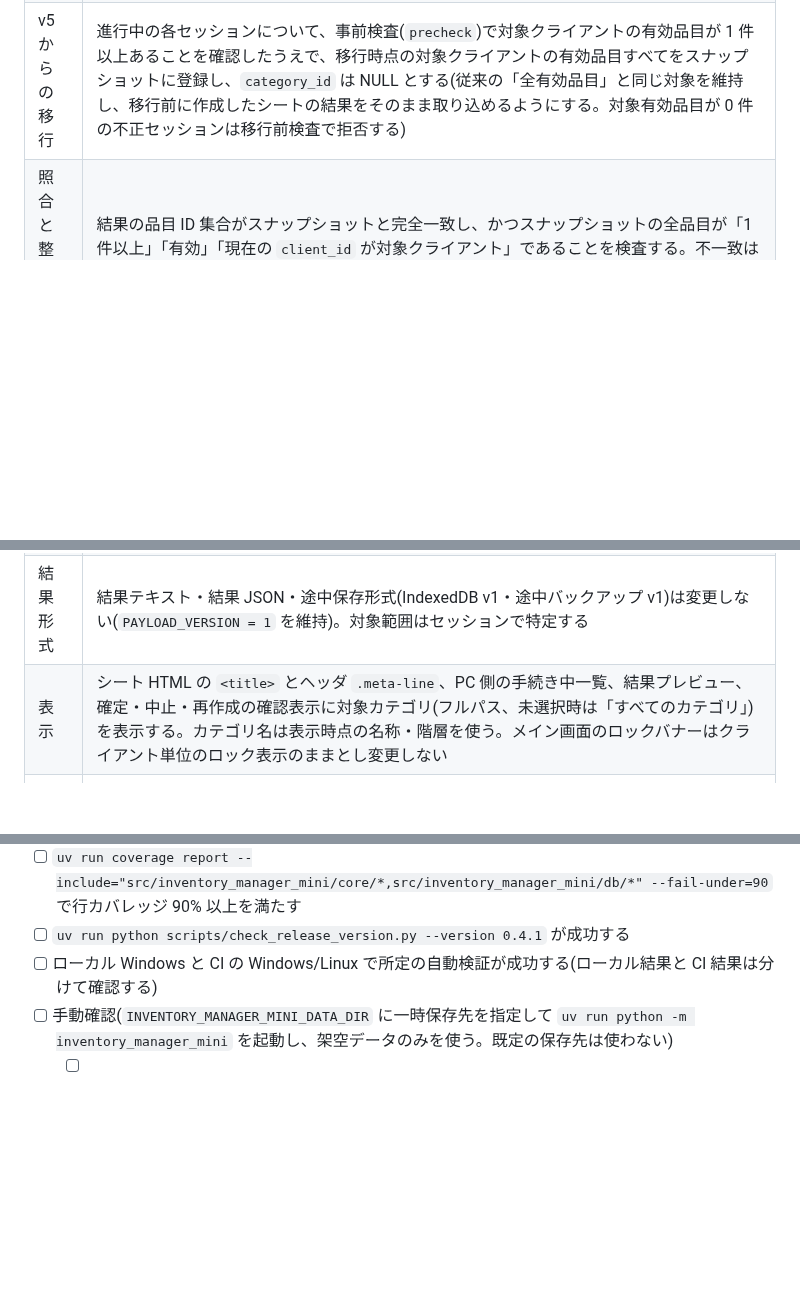
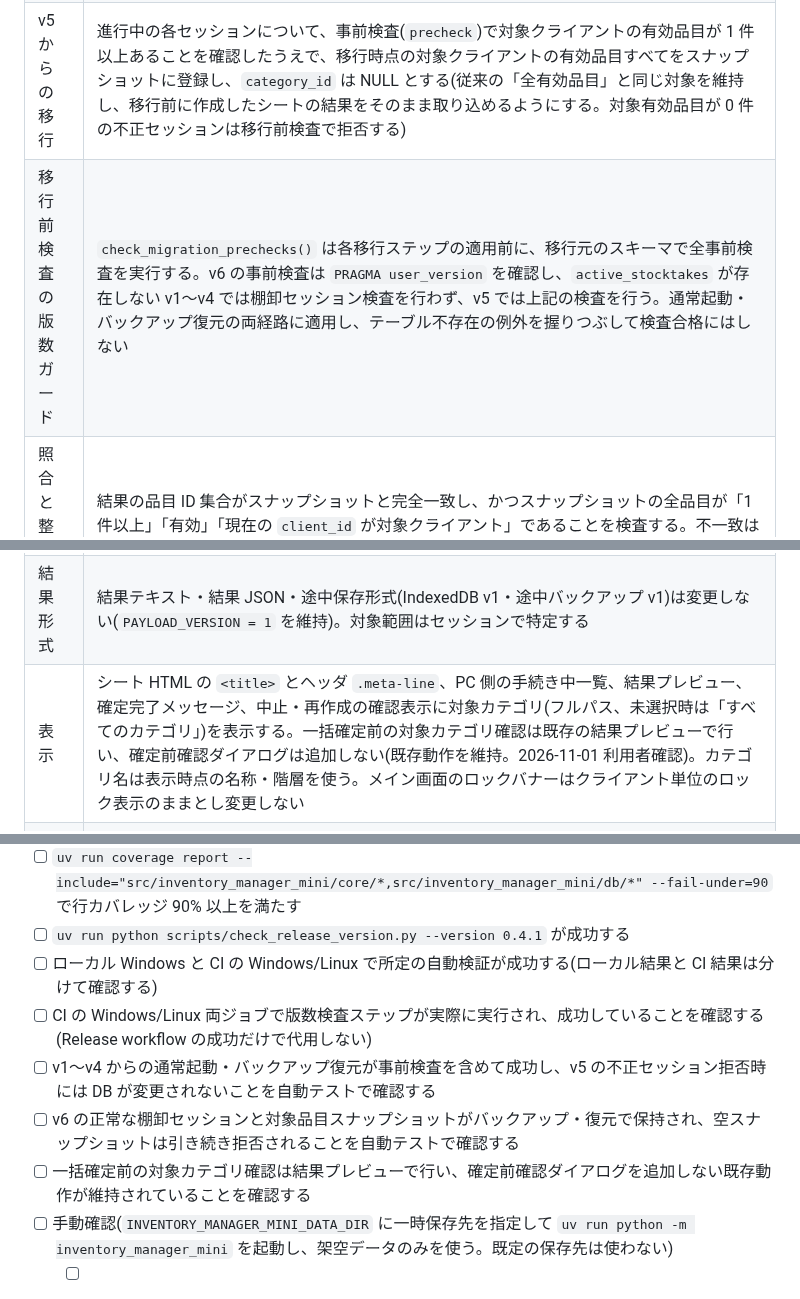
Before and after one commit to sho-kawasaki-dd/inventory-management-app, a Markdown page: docs/plan/実装計画書_v0.4.1_スマホ棚卸カテゴリ絞り込み.md, 3 parts joined by grey strips. Rendered like a GitHub page; blank space fills up the shorter version.

```diff
--- a/docs/plan/実装計画書_v0.4.1_スマホ棚卸カテゴリ絞り込み.md
+++ b/docs/plan/実装計画書_v0.4.1_スマホ棚卸カテゴリ絞り込み.md
@@ -57,9 +58,10 @@
 | 対象品目の確定 | シート出力時に対象品目 ID を新テーブル `active_stocktake_items` にスナップショットし、取り込み・確定はスナップショットと照合する。カテゴリ階層の変更(名称変更・移動)では対象品目は変わらない |
 | スキーマ v6 | `active_stocktakes` に `category_id INTEGER REFERENCES categories(id)`(NULL = すべてのカテゴリ)を追加し、`active_stocktake_items` を追加する(下記 DDL) |
 | v5 からの移行 | 進行中の各セッションについて、事前検査(`precheck`)で対象クライアントの有効品目が 1 件以上あることを確認したうえで、移行時点の対象クライアントの有効品目すべてをスナップショットに登録し、`category_id` は NULL とする(従来の「全有効品目」と同じ対象を維持し、移行前に作成したシートの結果をそのまま取り込めるようにする。対象有効品目が 0 件の不正セッションは移行前検査で拒否する) |
+| 移行前検査の版数ガード | `check_migration_prechecks()` は各移行ステップの適用前に、移行元のスキーマで全事前検査を実行する。v6 の事前検査は `PRAGMA user_version` を確認し、`active_stocktakes` が存在しない v1〜v4 では棚卸セッション検査を行わず、v5 では上記の検査を行う。通常起動・バックアップ復元の両経路に適用し、テーブル不存在の例外を握りつぶして検査合格にはしない |
 | 照合と整合性検査 | 結果の品目 ID 集合がスナップショットと完全一致し、かつスナップショットの全品目が「1 件以上」「有効」「現在の `client_id` が対象クライアント」であることを検査する。不一致は `ValidationError` で拒否する。`BackupService.inspect_database()`(v6 以降)でもスナップショットが 1 件以上かつ全品目が当該クライアントの有効品目であることを検査する |
 | 結果形式 | 結果テキスト・結果 JSON・途中保存形式(IndexedDB v1・途中バックアップ v1)は変更しない(`PAYLOAD_VERSION = 1` を維持)。対象範囲はセッションで特定する |
-| 表示 | シート HTML の `<title>` とヘッダ `.meta-line`、PC 側の手続き中一覧、結果プレビュー、確定・中止・再作成の確認表示に対象カテゴリ(フルパス、未選択時は「すべてのカテゴリ」)を表示する。カテゴリ名は表示時点の名称・階層を使う。メイン画面のロックバナーはクライアント単位のロック表示のままとし変更しない |
+| 表示 | シート HTML の `<title>` とヘッダ `.meta-line`、PC 側の手続き中一覧、結果プレビュー、確定完了メッセージ、中止・再作成の確認表示に対象カテゴリ(フルパス、未選択時は「すべてのカテゴリ」)を表示する。一括確定前の対象カテゴリ確認は既存の結果プレビューで行い、確定前確認ダイアログは追加しない(既存動作を維持。2026-11-01 利用者確認)。カテゴリ名は表示時点の名称・階層を使う。メイン画面のロックバナーはクライアント単位のロック表示のままとし変更しない |
 | ファイル名 | PC 側の推奨シートファイル名は、カテゴリ選択時に `棚卸シート_<クライアント>_<カテゴリ名(末端)>_<日時>_<乱数>.html` とする(未選択時は従来どおり。禁止文字置換・前後空白/ドット除去後に空文字となる場合は `unnamed` にフォールバック)。HTML 側の結果・途中バックアップのファイル名は変更しない |
 | カテゴリの物理削除 | 進行中セッションの `category_id` から参照されるカテゴリは、クライアント・担当者と同様に専用の棚卸ロック判定(`StocktakeRepository.is_category_referenced`・`MasterService.stocktake_lock_reason("category", ...)`・`StocktakeInProgressError`)で物理削除を拒否する(`category_in_use()` には混ぜず、FK 制約を最終防衛線とする) |
 | 品目数 | `ActiveStocktake.item_count` はスナップショット件数とする |
@@ -182,6 +191,10 @@ CREATE TABLE active_stocktake_items (
 - [ ] `uv run coverage report --include="src/inventory_manager_mini/core/*,src/inventory_manager_mini/db/*" --fail-under=90` で行カバレッジ 90% 以上を満たす
 - [ ] `uv run python scripts/check_release_version.py --version 0.4.1` が成功する
 - [ ] ローカル Windows と CI の Windows/Linux で所定の自動検証が成功する(ローカル結果と CI 結果は分けて確認する)
+- [ ] CI の Windows/Linux 両ジョブで版数検査ステップが実際に実行され、成功していることを確認する(Release workflow の成功だけで代用しない)
+- [ ] v1〜v4 からの通常起動・バックアップ復元が事前検査を含めて成功し、v5 の不正セッション拒否時には DB が変更されないことを自動テストで確認する
+- [ ] v6 の正常な棚卸セッションと対象品目スナップショットがバックアップ・復元で保持され、空スナップショットは引き続き拒否されることを自動テストで確認する
+- [ ] 一括確定前の対象カテゴリ確認は結果プレビューで行い、確定前確認ダイアログを追加しない既存動作が維持されていることを確認する
 - [ ] 手動確認(`INVENTORY_MANAGER_MINI_DATA_DIR` に一時保存先を指定して `uv run python -m inventory_manager_mini` を起動し、架空データのみを使う。既定の保存先は使わない)
   - [ ] v0.4.0(スキーマ v5)で進行中セッションのある DB を v0.4.1 で開き、移行前に作成したシートの結果を取り込み・確定できる
   - [ ] カテゴリを選んで作成したシートに、子孫カテゴリを含む対象品目だけが表示され、見出しにカテゴリが表示される
```
Also changed, not shown: other parts of docs/plan/実装計画書_v0.4.1_スマホ棚卸カテゴリ絞り込み.md (+9 -1 lines).
